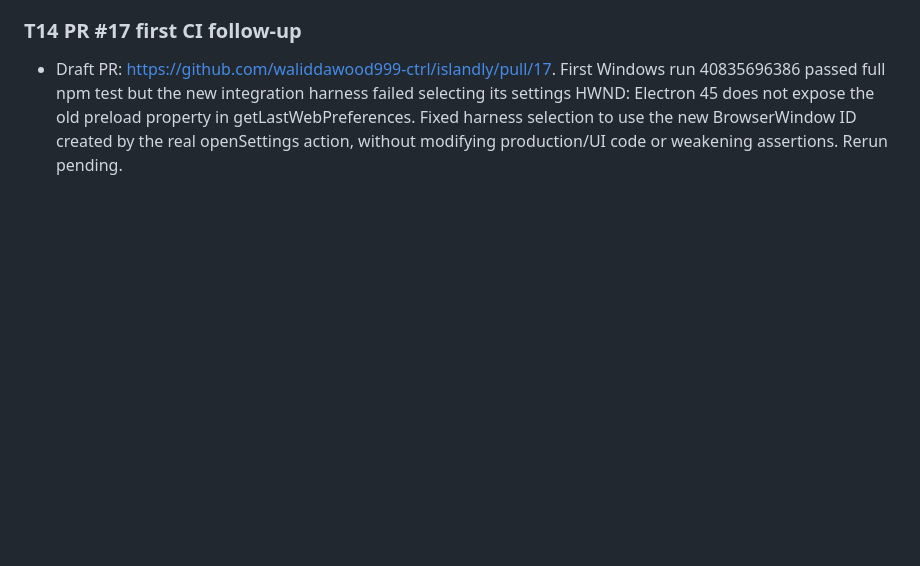
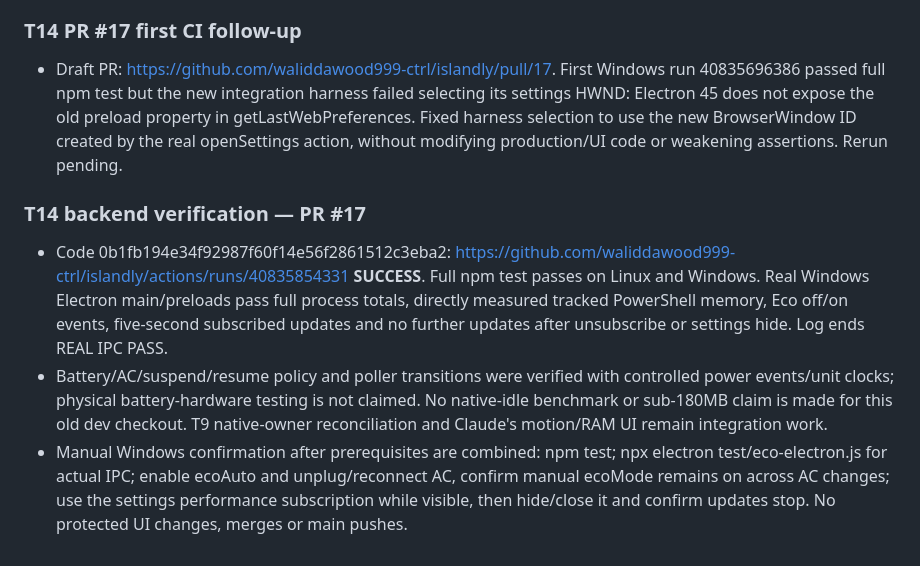
Before and after one commit to waliddawood999-ctrl/islandly, a Markdown page: docs/HANDOFF.md, the part around the change. Rendered like a GitHub page; blank space fills up the shorter version.

Commit message:
docs: record T14 Windows Eco and performance verification

```diff
--- a/docs/HANDOFF.md
+++ b/docs/HANDOFF.md
@@ -463,3 +463,9 @@
 ### T14 PR #17 first CI follow-up
 
 - Draft PR: https://github.com/waliddawood999-ctrl/islandly/pull/17. First Windows run 40835696386 passed full npm test but the new integration harness failed selecting its settings HWND: Electron 45 does not expose the old preload property in getLastWebPreferences. Fixed harness selection to use the new BrowserWindow ID created by the real openSettings action, without modifying production/UI code or weakening assertions. Rerun pending.
+
+### T14 backend verification — PR #17
+
+- Code 0b1fb194e34f92987f60f14e56f2861512c3eba2: https://github.com/waliddawood999-ctrl/islandly/actions/runs/40835854331 **SUCCESS**. Full npm test passes on Linux and Windows. Real Windows Electron main/preloads pass full process totals, directly measured tracked PowerShell memory, Eco off/on events, five-second subscribed updates and no further updates after unsubscribe or settings hide. Log ends REAL IPC PASS.
+- Battery/AC/suspend/resume policy and poller transitions were verified with controlled power events/unit clocks; physical battery-hardware testing is not claimed. No native-idle benchmark or sub-180MB claim is made for this old dev checkout. T9 native-owner reconciliation and Claude's motion/RAM UI remain integration work.
+- Manual Windows confirmation after prerequisites are combined: npm test; npx electron test/eco-electron.js for actual IPC; enable ecoAuto and unplug/reconnect AC, confirm manual ecoMode remains on across AC changes; use the settings performance subscription while visible, then hide/close it and confirm updates stop. No protected UI changes, merges or main pushes.
```
Also changed, not shown: docs/TASKS.md (+1 -1 lines).
